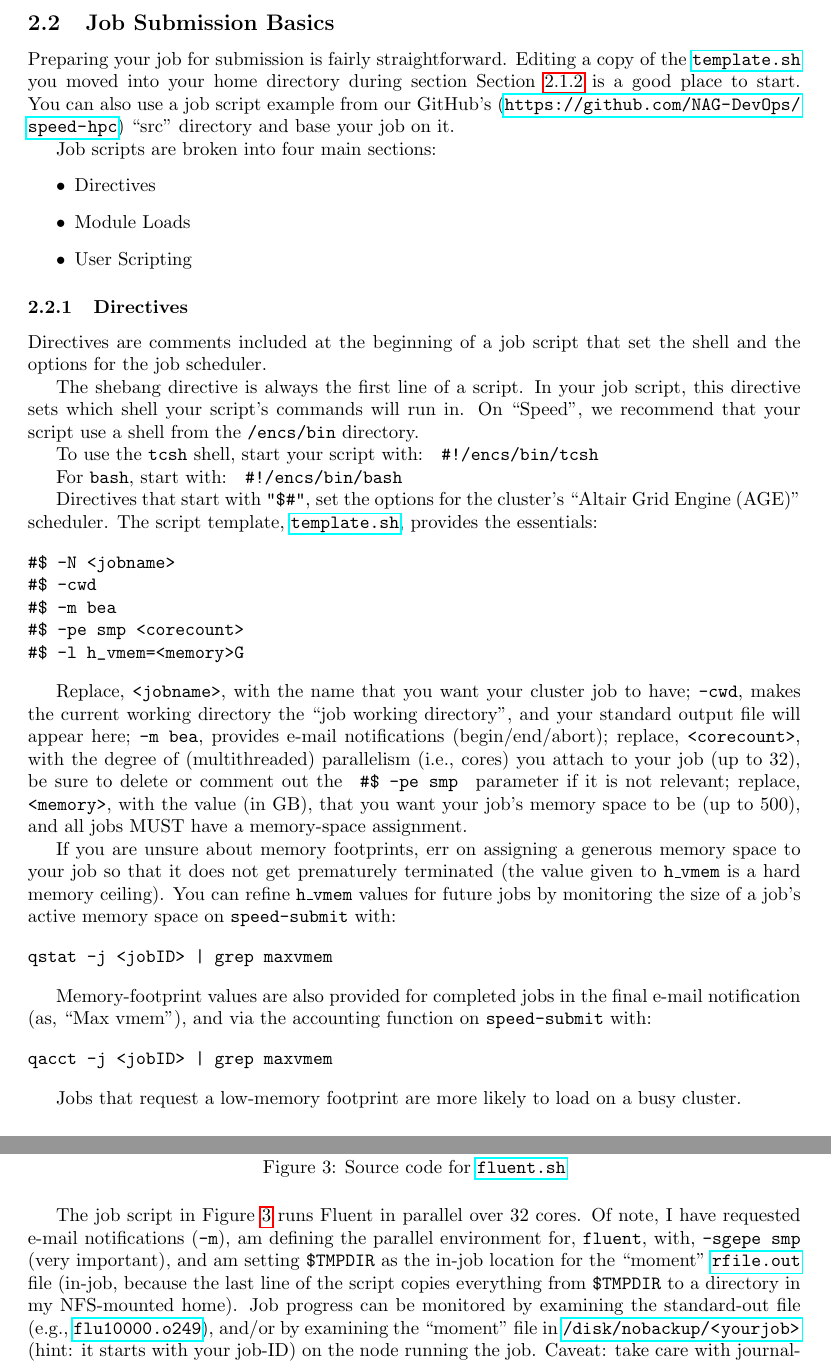
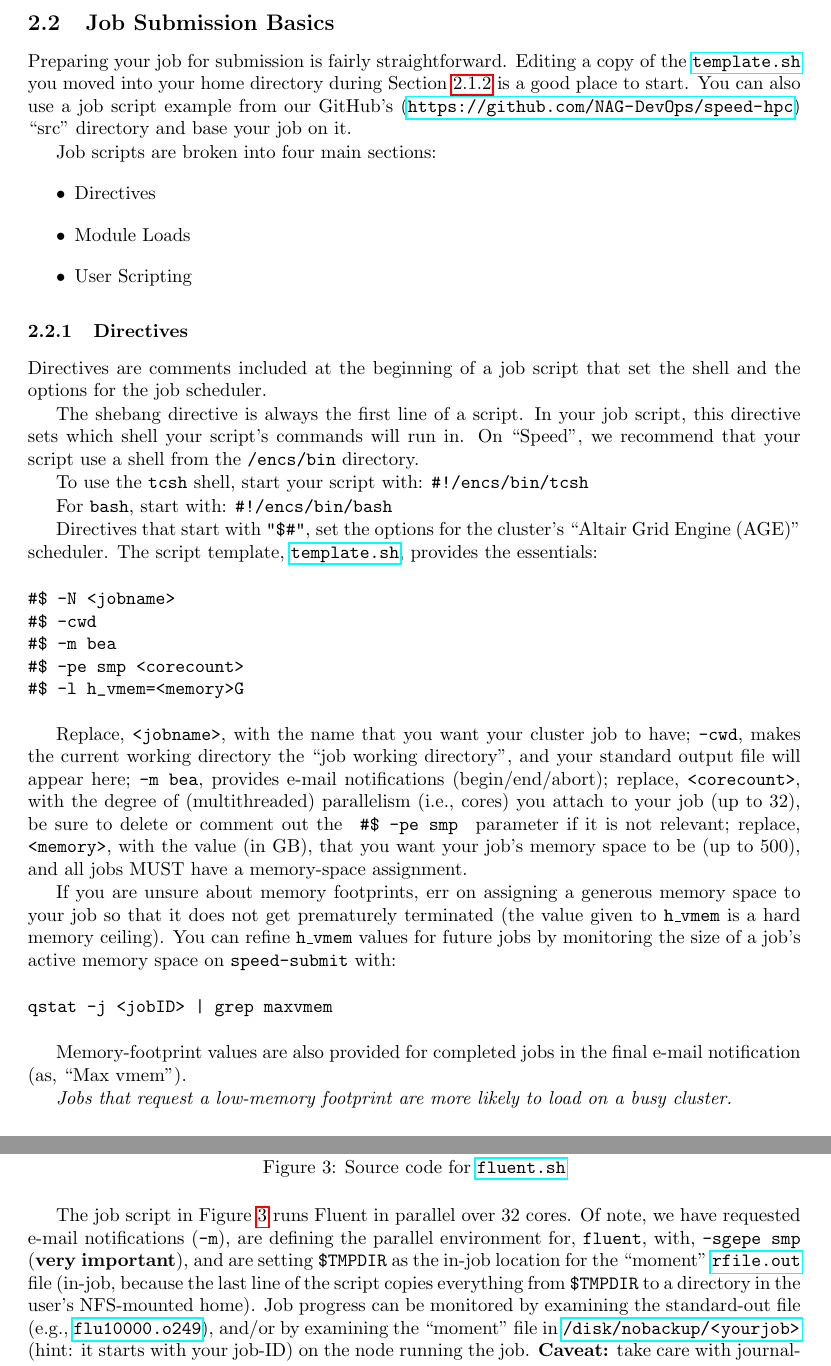
Before and after one commit to NAG-DevOps/speed-hpc, a LaTeX paper (doc/speed-manual.tex): two parts of pages 6 and 12 of 20, joined at a grey line, cut so that both start at the same text. Compiled offline with pdfLaTeX.

Commit message:
[manual] editorializing: remov redundant \pars, break long lines, etc. Copy-edit other sections, layout, sections, typos, cosmetic fixes.

```diff
--- a/doc/speed-manual.tex
+++ b/doc/speed-manual.tex
@@ -296,7 +296,7 @@ If you use \tool{bash}, or another shell, please contact
 \subsection{Job Submission Basics}
 
 Preparing your job for submission is fairly straightforward. Editing a copy
-of the \file{template.sh} you moved into your home directory during section
+of the \file{template.sh} you moved into your home directory during
 \xs{envsetup} is a good place to start. You can also use a job script
 example from our GitHub's (\url{https://github.com/NAG-DevOps/speed-hpc}) ``src''
 directory and base your job on it.
@@ -308,17 +308,19 @@ Job scripts are broken into four main sections:
 	\item User Scripting
 \end{itemize}
 
+% ------------------------------------------------------------------------------
 \subsubsection{Directives}
+
 Directives are comments included at the beginning of a job script that set the shell
 and the options for the job scheduler.
 
 The shebang directive is always the first line of a script. In your job script,
 this directive sets which shell your script's commands will run in. On ``Speed'',
-we recommend that your script use a shell from the \texttt{/encs/bin} directory. \par
+we recommend that your script use a shell from the \texttt{/encs/bin} directory.
 
-To use the \texttt{tcsh} shell, start your script with: \verb| #!/encs/bin/tcsh| \par
+To use the \texttt{tcsh} shell, start your script with: \verb|#!/encs/bin/tcsh|
 
-For \texttt{bash}, start with: \verb| #!/encs/bin/bash| \par
+For \texttt{bash}, start with: \verb|#!/encs/bin/bash|
 
 Directives that start with \verb|"$#"|, set the options for the cluster's
 ``Altair Grid Engine (AGE)'' scheduler. The script template, \file{template.sh},
@@ -353,12 +355,8 @@ qstat -j <jobID> | grep maxvmem
 \end{verbatim}
 
 Memory-footprint values are also provided for completed jobs in the final
-e-mail notification (as, ``Max vmem''), and via the accounting function on
-\texttt{speed-submit} with:
+e-mail notification (as, ``Max vmem'').
 
-\begin{verbatim}
-qacct -j <jobID> | grep maxvmem
-\end{verbatim}
+\emph{Jobs that request a low-memory footprint are more likely to load on a busy
+cluster.}
 
-Jobs that request a low-memory footprint are more likely to load on a busy
-cluster.
@@ -733,7 +760,16 @@ will have those permissions by default).
 	\label{fig:fluent.sh}
 \end{figure}
 
-The job script in \xf{fig:fluent.sh} runs Fluent in parallel over 32 cores. Of note, I have requested e-mail notifications (\texttt{-m}), am defining the parallel environment for, \tool{fluent}, with, \texttt{-sgepe smp} (very important), and am setting \api{\$TMPDIR} as the in-job location for the ``moment'' \file{rfile.out} file (in-job, because the last line of the script copies everything from \api{\$TMPDIR} to a directory in my NFS-mounted home). Job progress can be monitored by examining the standard-out file (e.g., \file{flu10000.o249}), and/or by examining the ``moment'' file in \file{/disk/nobackup/<yourjob>} (hint: it starts with your job-ID) on the node running the job. Caveat: take care with journal-file file paths.
+The job script in \xf{fig:fluent.sh} runs Fluent in parallel over 32 cores.
+Of note, we have requested e-mail notifications (\texttt{-m}), are defining the
+parallel environment for, \tool{fluent}, with, \texttt{-sgepe smp} (\textbf{very
+important}), and are setting \api{\$TMPDIR} as the in-job location for the
+``moment'' \file{rfile.out} file (in-job, because the last line of the script
+copies everything from \api{\$TMPDIR} to a directory in the user's NFS-mounted home).
+Job progress can be monitored by examining the standard-out file (e.g.,
+\file{flu10000.o249}), and/or by examining the ``moment'' file in
+\file{/disk/nobackup/<yourjob>} (hint: it starts with your job-ID) on the node running
+the job. \textbf{Caveat:} take care with journal-file file paths.
 
 % ------------------------------------------------------------------------------
 \subsection{Java Jobs}
```
Also changed, not shown: doc/speed-manual.tex (102 more changed lines). Lines whose indentation alone changed are shown as unchanged.
